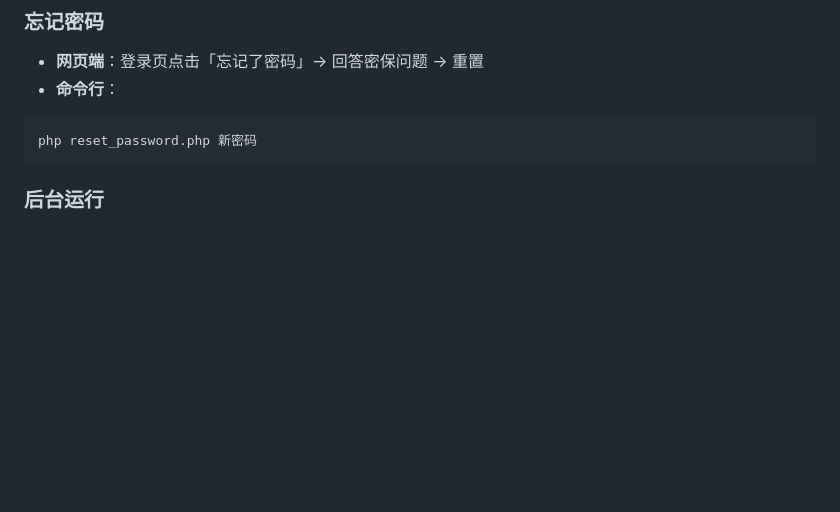
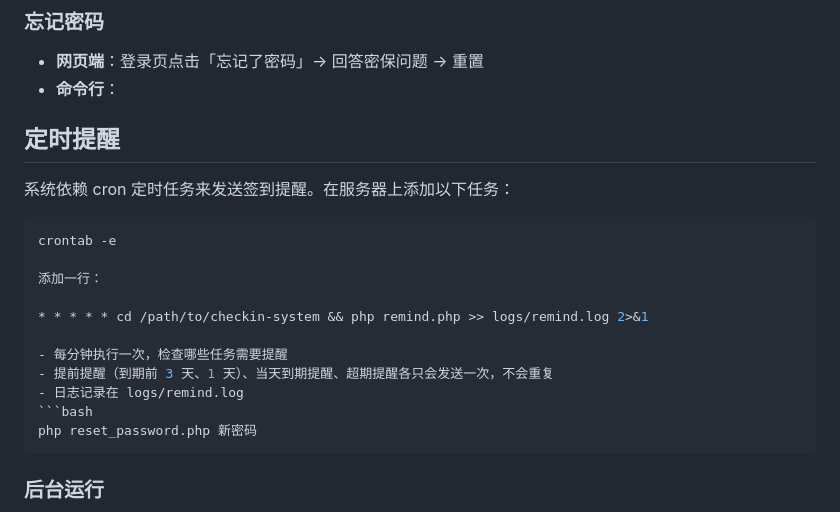
Before and after one commit to haylink/checkin-system, a Markdown page: README.md, the part around the change. GitHub-like rendering; blank space fills up the shorter version.

````diff
--- a/README.md
+++ b/README.md
@@ -280,7 +280,20 @@ crontab -e
 
 - **网页端**：登录页点击「忘记了密码」→ 回答密保问题 → 重置
 - **命令行**：
+## 定时提醒
 
+系统依赖 cron 定时任务来发送签到提醒。在服务器上添加以下任务：
+
+```bash
+crontab -e
+
+添加一行：
+
+* * * * * cd /path/to/checkin-system && php remind.php >> logs/remind.log 2>&1
+
+- 每分钟执行一次，检查哪些任务需要提醒
+- 提前提醒（到期前 3 天、1 天）、当天到期提醒、超期提醒各只会发送一次，不会重复
+- 日志记录在 logs/remind.log
 ```bash
 php reset_password.php 新密码
 ```
````
